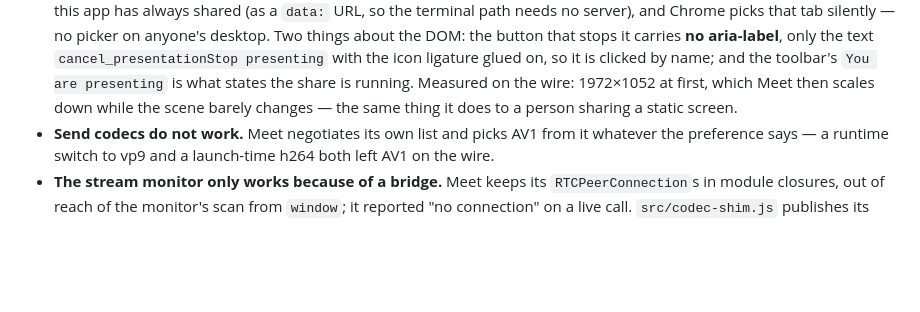
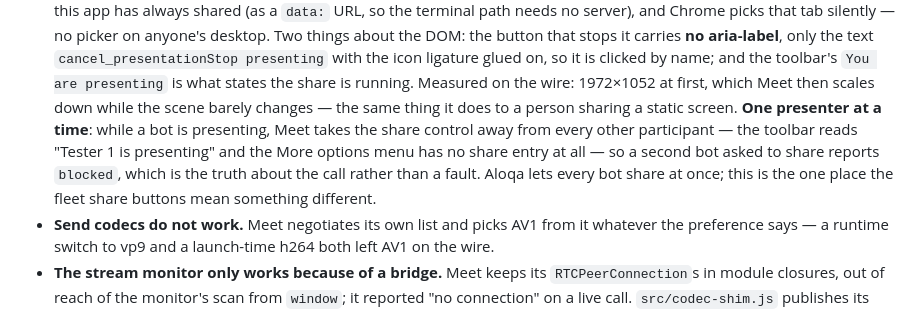
Before and after one commit to mahmudcoding/call-bots, a Markdown page: CLAUDE.md, the part around the change. Drawn GitHub-style; blank space fills up the shorter version.

```diff
--- a/CLAUDE.md
+++ b/CLAUDE.md
@@ -323,7 +323,13 @@ Each is still true; none is worth an evening again.
   is clicked by name; and the toolbar's `You are presenting` is what states
   the share is running. Measured on the wire: 1972×1052 at first, which Meet
   then scales down while the scene barely changes — the same thing it does to
-  a person sharing a static screen.
+  a person sharing a static screen. **One presenter at a time**: while a bot
+  is presenting, Meet takes the share control away from every other
+  participant — the toolbar reads "Tester 1 is presenting" and the More
+  options menu has no share entry at all — so a second bot asked to share
+  reports `blocked`, which is the truth about the call rather than a fault.
+  Aloqa lets every bot share at once; this is the one place the fleet share
+  buttons mean something different.
 - **Send codecs do not work.** Meet negotiates its own list and picks AV1 from
   it whatever the preference says — a runtime switch to vp9 and a launch-time
   h264 both left AV1 on the wire.
```
Also changed, not shown: README.en.md (+3 -1 lines), README.md (+3 -1 lines).
